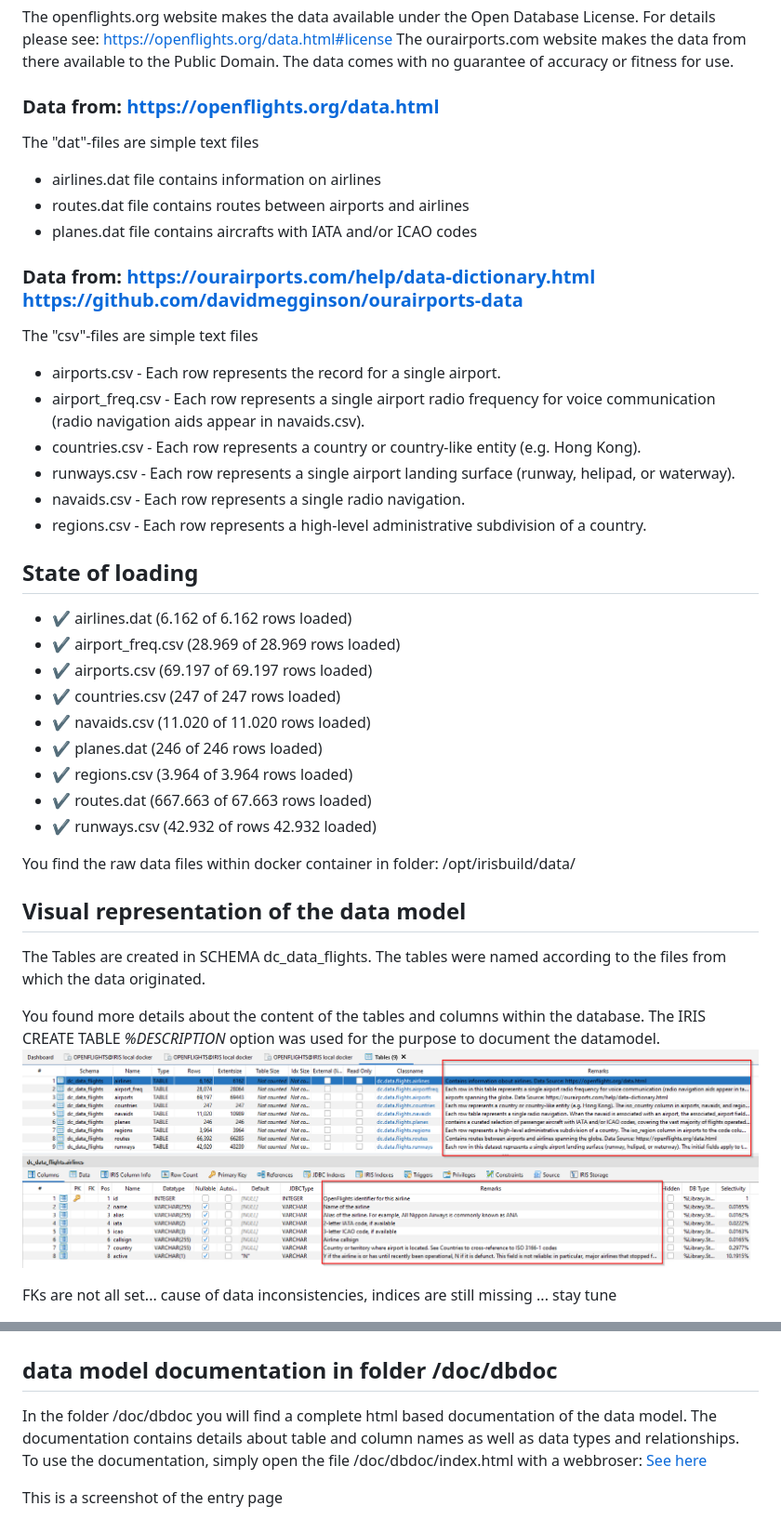
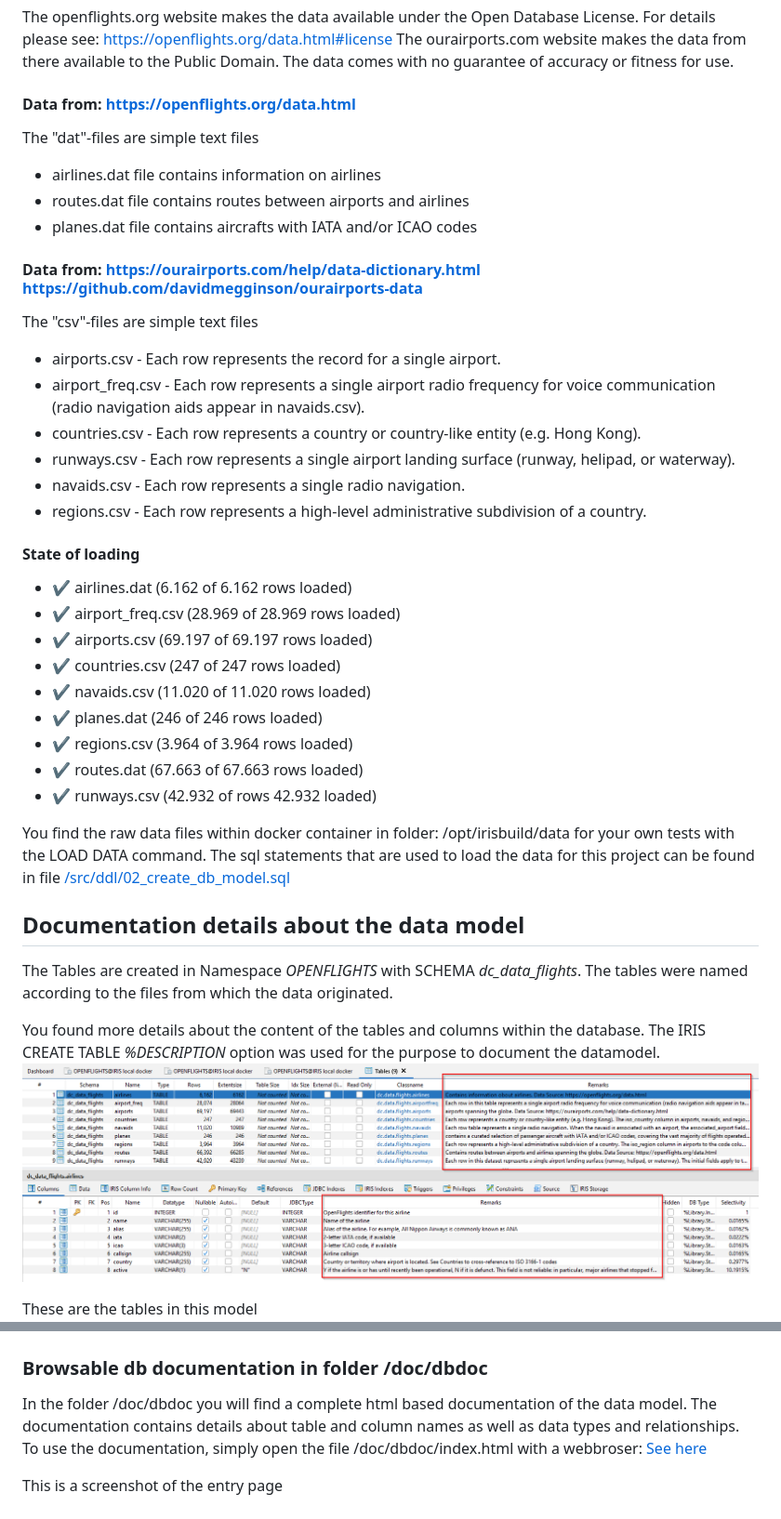
Before and after one commit to andreas5588/openflights_dataset, a Markdown page: README.md, 2 parts joined by grey strips. Shown: that part at 93% size. Rendered like a GitHub page.

```diff
--- a/README.md
+++ b/README.md
@@ -22,13 +22,13 @@ The data comes from ourairports.com and openflights.org.
 The openflights.org website makes the data available under the Open Database License. For details please see: https://openflights.org/data.html#license
 The ourairports.com website makes the data from there available to the Public Domain. The data comes with no guarantee of accuracy or fitness for use.
 
-### Data from: https://openflights.org/data.html
+#### Data from: https://openflights.org/data.html
 The "dat"-files are simple text files
 * airlines.dat file contains information on airlines
 * routes.dat file contains routes between airports and airlines
 * planes.dat file contains aircrafts with IATA and/or ICAO codes
 
-### Data from: https://ourairports.com/help/data-dictionary.html https://github.com/davidmegginson/ourairports-data
+#### Data from: https://ourairports.com/help/data-dictionary.html https://github.com/davidmegginson/ourairports-data
 The "csv"-files are simple text files
 * airports.csv - Each row represents the record for a single airport.
 * airport_freq.csv - Each row represents a single airport radio frequency for voice communication (radio navigation aids appear in navaids.csv).
@@ -37,7 +37,7 @@ The "csv"-files are simple text files
 * navaids.csv - Each row represents a single radio navigation.
 * regions.csv - Each row represents a high-level administrative subdivision of a country.
 
-## State of loading
+#### State of loading
 
 * :heavy_check_mark: airlines.dat (6.162 of 6.162 rows loaded)
 * :heavy_check_mark: airport_freq.csv (28.969 of 28.969 rows loaded)
@@ -46,25 +46,22 @@ The "csv"-files are simple text files
 * :heavy_check_mark: navaids.csv (11.020 of 11.020 rows loaded)
 * :heavy_check_mark: planes.dat (246 of 246 rows loaded)
 * :heavy_check_mark: regions.csv (3.964 of 3.964 rows loaded)
-* :heavy_check_mark: routes.dat (667.663 of 67.663 rows loaded)
+* :heavy_check_mark: routes.dat (67.663 of 67.663 rows loaded)
 * :heavy_check_mark: runways.csv (42.932 of  rows 42.932 loaded)
 
-You find the raw data files within docker container in folder: /opt/irisbuild/data/
+You find the raw data files within docker container in folder: /opt/irisbuild/data for your own tests with the LOAD DATA command. The sql statements that are used to load the data for this project can be found in file [/src/ddl/02_create_db_model.sql](/src/ddl/02_create_db_model.sql)
 
-## Visual representation of the data model
+## Documentation details about the data model
 
- The Tables are created in SCHEMA dc_data_flights. The tables were named according to the files from which the data originated.
+ The Tables are created in Namespace *OPENFLIGHTS* with SCHEMA *dc_data_flights*. The tables were named according to the files from which the data originated.
 
 You found more details about the content of the tables and columns within the database. The IRIS CREATE TABLE *%DESCRIPTION* option was used for the purpose to document the datamodel.
 ![all tables and row counts](/doc/datamodel_remarks.png)
 
-
-FKs are not all set... cause of data inconsistencies, indices are still missing
-... stay tune
-
+These are the tables in this model
 ![all tables and row counts](/doc/datamodel.png)
 
-## data model documentation in folder /doc/dbdoc
+### Browsable db documentation in folder /doc/dbdoc
 
 In the folder /doc/dbdoc you will find a complete html based documentation of the data model. The documentation contains details about table and column names as well as data types and relationships. To use the documentation, simply open the file /doc/dbdoc/index.html with a webbroser: [See here](/doc/dbdoc/index.html)
 
```
Also changed, not shown: other parts of README.md (+30 -3 lines), doc/connection_sql_query_tool.png (added), doc/sqldatalens_show_fk_targets.gif (added), 5 other files.
